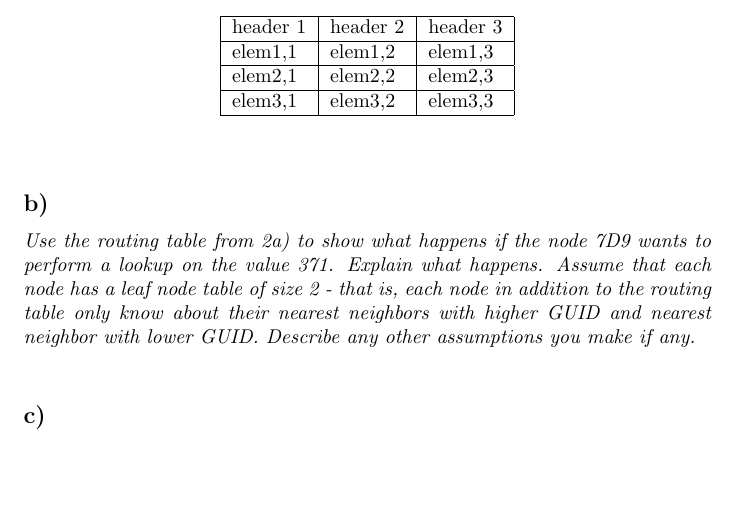
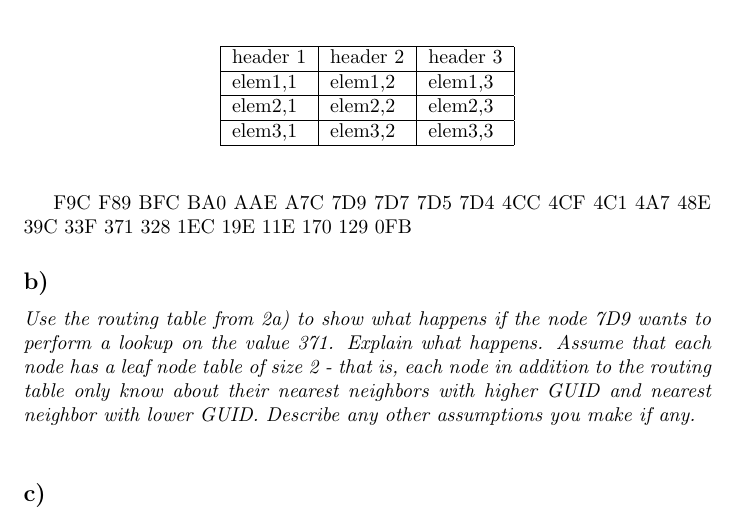
Before and after one commit to sigvef/tdt4190, a LaTeX problem sheet (T2/assignment.tex): part of page 2 of 2, cut so that both start at the same text, the shorter picture padded with empty space. Compiled offline with pdfLaTeX.

Commit message:
Add GUIDs in a list

```diff
--- a/T2/assignment.tex
+++ b/T2/assignment.tex
@@ -60,6 +60,32 @@ Since key-based lookup provides no advantage in this case, searches might as wel
     \end{center}
 \end{table}
 
+F9C
+F89
+BFC
+BA0
+AAE
+A7C
+7D9
+7D7
+7D5
+7D4
+4CC
+4CF
+4C1
+4A7
+48E
+39C
+33F
+371
+328
+1EC
+19E
+11E
+170
+129
+0FB
+
  \question{Use the routing table from 2a) to show what happens if the node 7D9 wants to perform a lookup on the value 371. Explain what happens. Assume that each node has a leaf node table of size 2 - that is, each node in addition to the routing table only know about their nearest neighbors with higher GUID and nearest neighbor with lower GUID. Describe any other assumptions you make if any.}
 
  \question{A node with GUID 0FC contacts node 7D9 with a desire to join the Pastry network. What happens?}
```
